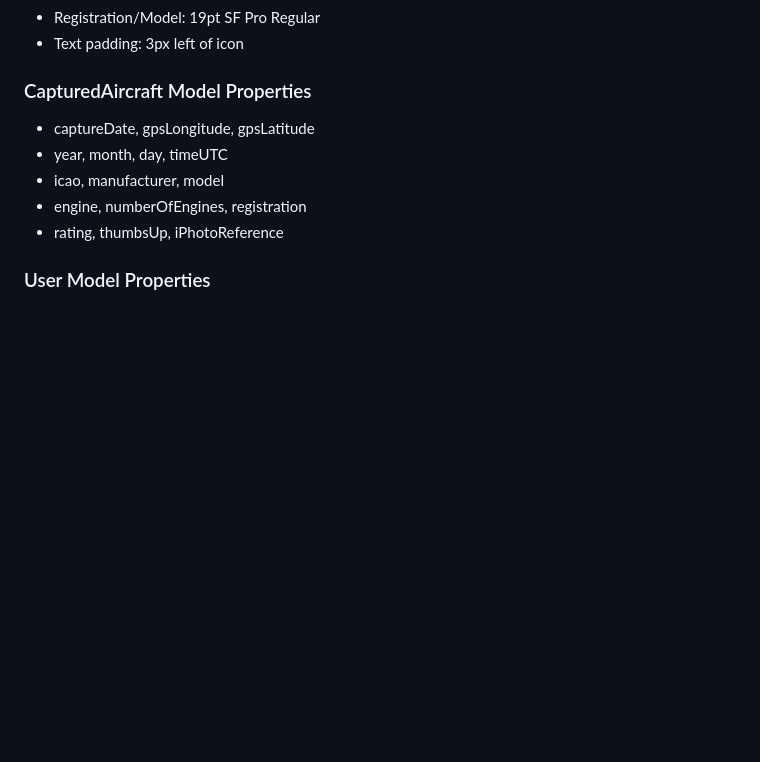
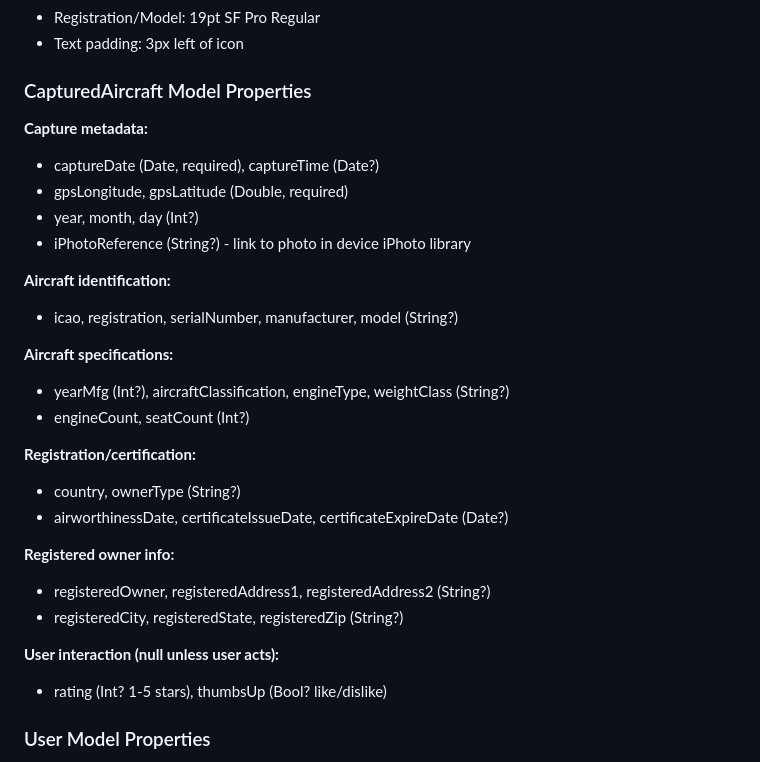
Before and after one commit to JimKerrUSA/Airplane-ID.com, a Markdown page: CONTEXT.md, the part around the change. Rendered like a GitHub page; blank space fills up the shorter version.

Commit message:
Update CONTEXT.md with expanded CapturedAircraft model fields
Co-Authored-By: Claude Opus 4.5 <noreply@anthropic.com>

```diff
--- a/CONTEXT.md
+++ b/CONTEXT.md
@@ -186,11 +186,30 @@ VStack { /* content */ }
 - Text padding: 3px left of icon
 
 ### CapturedAircraft Model Properties
-- captureDate, gpsLongitude, gpsLatitude
-- year, month, day, timeUTC
-- icao, manufacturer, model
-- engine, numberOfEngines, registration
-- rating, thumbsUp, iPhotoReference
+
+**Capture metadata:**
+- captureDate (Date, required), captureTime (Date?)
+- gpsLongitude, gpsLatitude (Double, required)
+- year, month, day (Int?)
+- iPhotoReference (String?) - link to photo in device iPhoto library
+
+**Aircraft identification:**
+- icao, registration, serialNumber, manufacturer, model (String?)
+
+**Aircraft specifications:**
+- yearMfg (Int?), aircraftClassification, engineType, weightClass (String?)
+- engineCount, seatCount (Int?)
+
+**Registration/certification:**
+- country, ownerType (String?)
+- airworthinessDate, certificateIssueDate, certificateExpireDate (Date?)
+
+**Registered owner info:**
+- registeredOwner, registeredAddress1, registeredAddress2 (String?)
+- registeredCity, registeredState, registeredZip (String?)
+
+**User interaction (null unless user acts):**
+- rating (Int? 1-5 stars), thumbsUp (Bool? like/dislike)
 
 ### User Model Properties
 - memberNumber (primary key for server sync)
```
